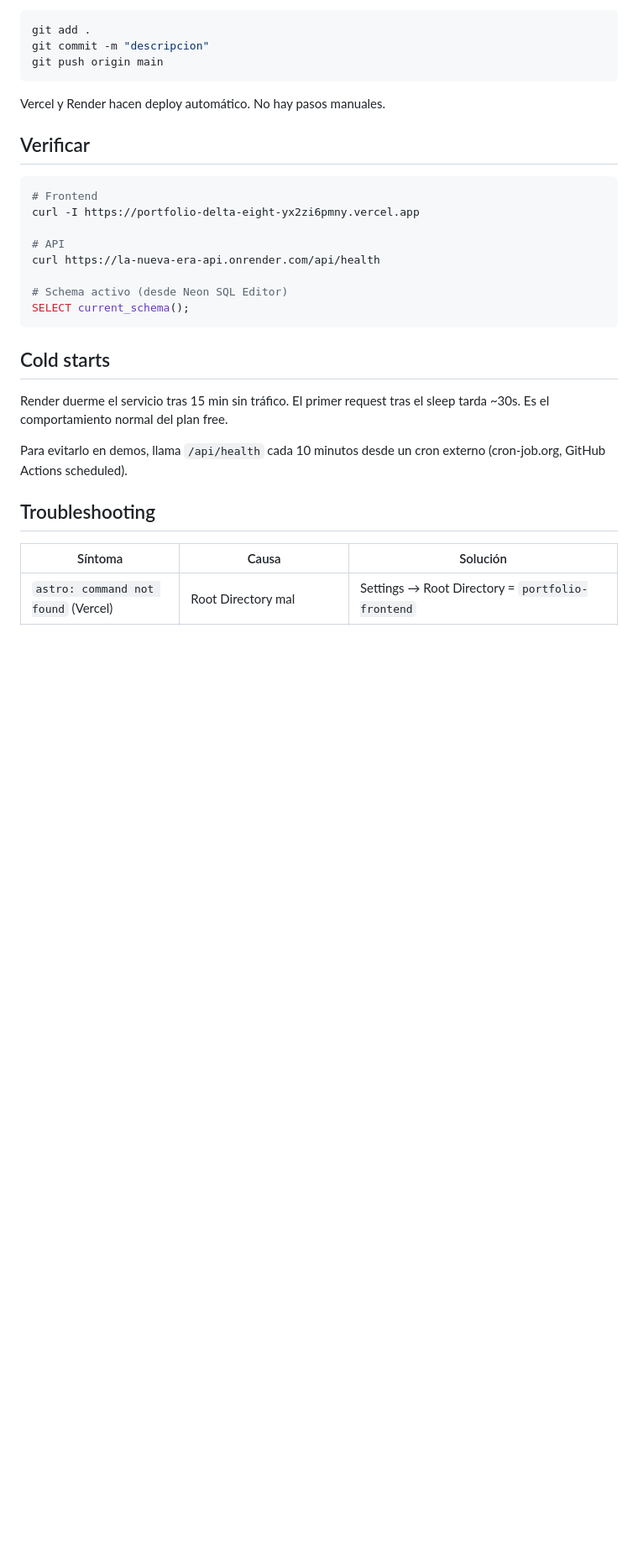
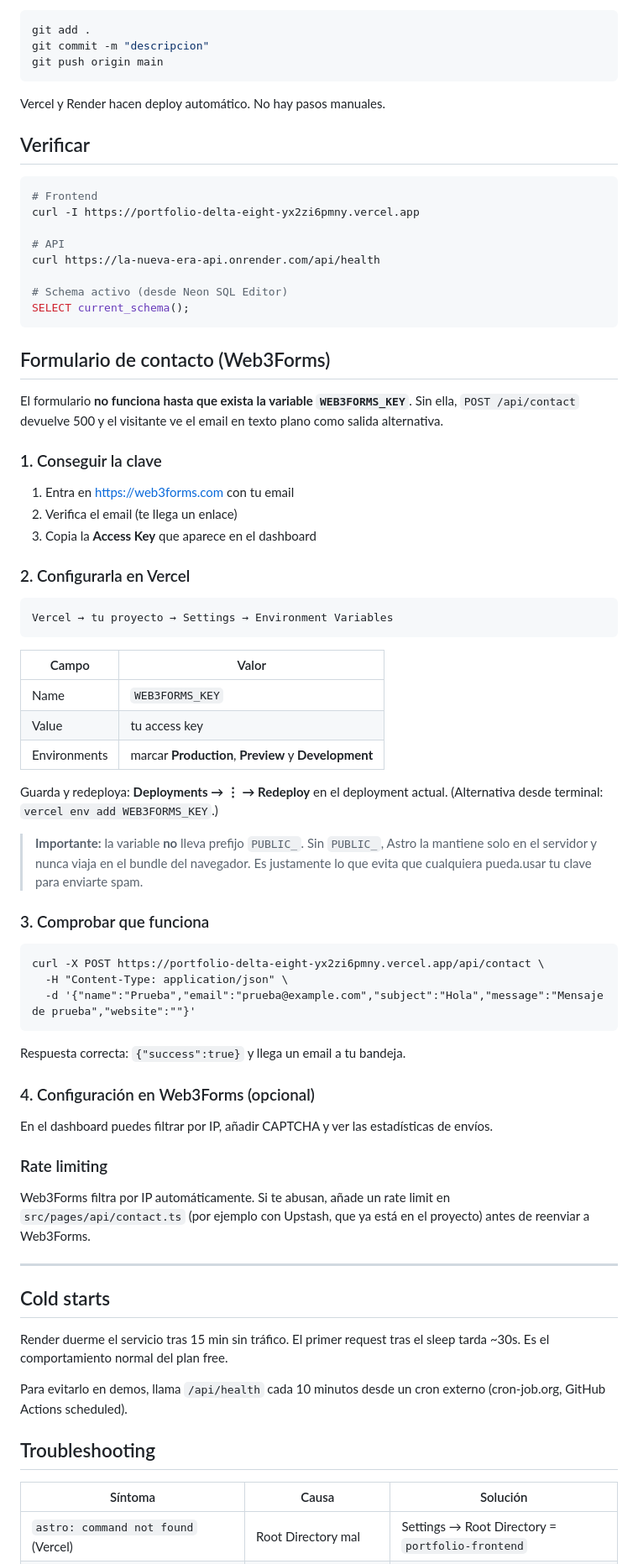
Before and after one commit to edu444477/Portfolio, a Markdown page: docs/deployment.md, the part around one of its changes. Shown at 84% size. GitHub-like rendering; blank space fills up the shorter version.

Commit message:
docs: guia de configuracion de Web3Forms en Vercel + trampas i18n

````diff
--- a/docs/deployment.md
+++ b/docs/deployment.md
@@ -116,6 +116,53 @@ curl https://la-nueva-era-api.onrender.com/api/health
 SELECT current_schema();
 ```
 
+## Formulario de contacto (Web3Forms)
+
+El formulario **no funciona hasta que exista la variable `WEB3FORMS_KEY`**. Sin ella, `POST /api/contact` devuelve 500 y el visitante ve el email en texto plano como salida alternativa.
+
+### 1. Conseguir la clave
+
+1. Entra en <https://web3forms.com> con tu email
+2. Verifica el email (te llega un enlace)
+3. Copia la **Access Key** que aparece en el dashboard
+
+### 2. Configurarla en Vercel
+
+```
+Vercel → tu proyecto → Settings → Environment Variables
+```
+
+| Campo | Valor |
+|---|---|
+| Name | `WEB3FORMS_KEY` |
+| Value | tu access key |
+| Environments | marcar **Production**, **Preview** y **Development** |
+
+Guarda y redeploya: **Deployments → ⋮ → Redeploy** en el deployment actual.
+(Alternativa desde terminal: `vercel env add WEB3FORMS_KEY`.)
+
+> **Importante:** la variable **no** lleva prefijo `PUBLIC_`. Sin `PUBLIC_`, Astro la mantiene solo en el servidor y nunca viaja en el bundle del navegador. Es justamente lo que evita que cualquiera pueda.usar tu clave para enviarte spam.
+
+### 3. Comprobar que funciona
+
+```
+curl -X POST https://portfolio-delta-eight-yx2zi6pmny.vercel.app/api/contact \
+  -H "Content-Type: application/json" \
+  -d '{"name":"Prueba","email":"prueba@example.com","subject":"Hola","message":"Mensaje de prueba","website":""}'
+```
+
+Respuesta correcta: `{"success":true}` y llega un email a tu bandeja.
+
+### 4. Configuración en Web3Forms (opcional)
+
+En el dashboard puedes filtrar por IP, añadir CAPTCHA y ver las estadísticas de envíos.
+
+### Rate limiting
+
+Web3Forms filtra por IP automáticamente. Si te abusan, añade un rate limit en `src/pages/api/contact.ts` (por ejemplo con Upstash, que ya está en el proyecto) antes de reenviar a Web3Forms.
+
+---
+
 ## Cold starts
 
 Render duerme el servicio tras 15 min sin tráfico. El primer request tras el sleep tarda ~30s. Es el comportamiento normal del plan free.
````
Also changed, not shown: other parts of docs/deployment.md (+2 -0 lines), MEMORY.md (+3 -1 lines).
